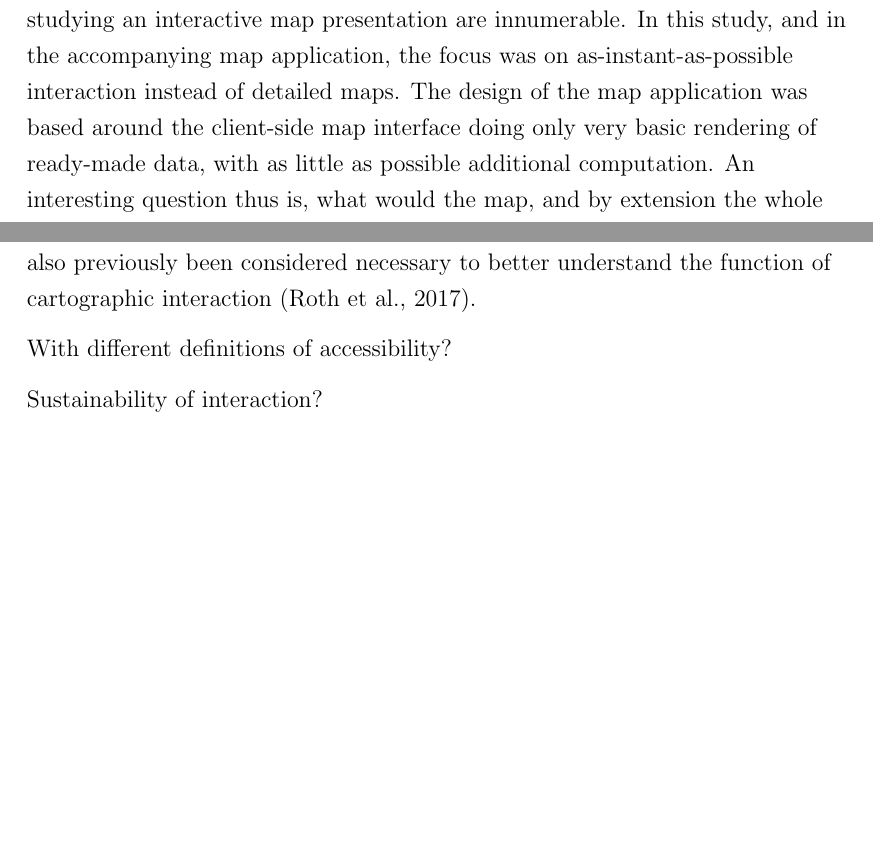
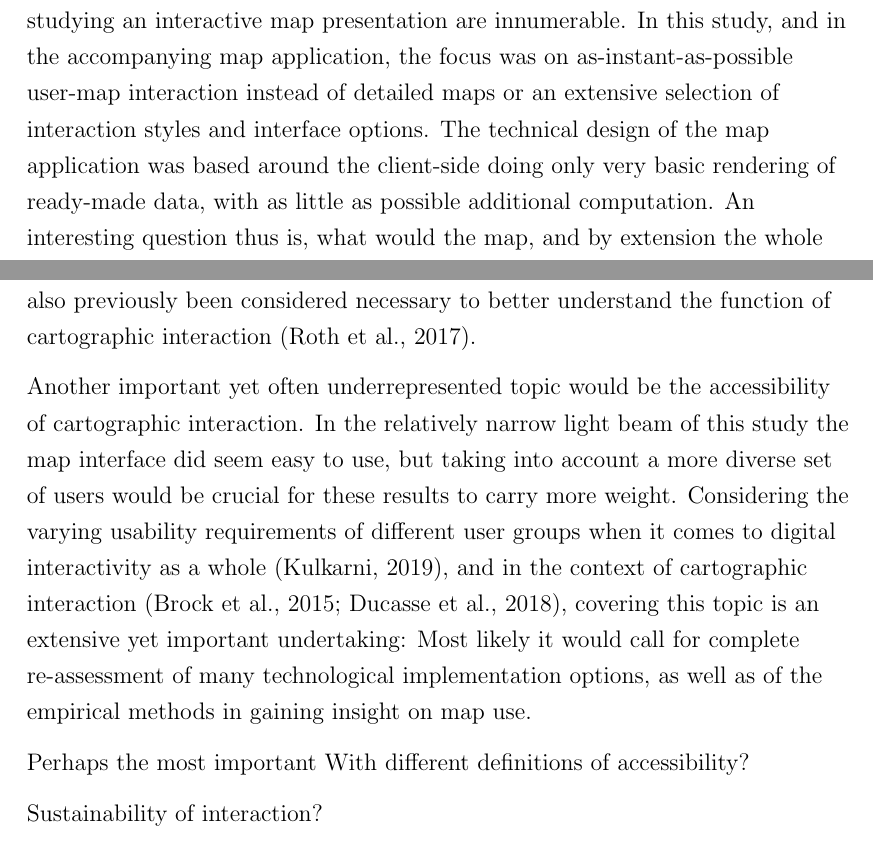
Before and after one commit to eemilhaa/thesis, a LaTeX thesis (thesis/main.tex, which reads thesis/sections/discussion.tex): two parts of pages 79 and 80 of 107, joined at a grey line, cut so that both start at the same text, the shorter picture padded with empty space. Compiled offline with pdfLaTeX.

Commit message:
usability discussion

```diff
--- a/thesis/sections/discussion.tex
+++ b/thesis/sections/discussion.tex
@@ -274,9 +274,10 @@ easily deployable and usable, rather than huge and complex like current GIS}
 A lot. By this I mean that the options in
 conceptualizing, implementing and studying an interactive map presentation are innumerable.
 In this study, and in the accompanying map application,
-the focus was on as-instant-as-possible interaction instead of detailed maps.
-The design of the map application
-was based around the client-side map interface doing only very basic rendering of ready-made data,
+the focus was on as-instant-as-possible user-map interaction instead of
+detailed maps or an extensive selection of interaction styles and interface options.
+The technical design of the map application
+was based around the client-side doing only very basic rendering of ready-made data,
 with as little as possible additional computation.
 An interesting question thus is,
 what would the map, and by extension the whole study, look like with different priorities?
@@ -307,7 +308,21 @@ This is a topic that could be studied further,
 and one that has also previously been considered necessary
 to better understand the function of cartographic interaction \parencite{rot2017}.
 
+Another important yet often underrepresented topic would be
+the accessibility of cartographic interaction.
+In the relatively narrow light beam of this study
+the map interface did seem easy to use,
+but taking into account a more diverse set of users would be
+crucial for these results to carry more weight.
+Considering the varying usability requirements of different user groups
+when it comes to digital interactivity as a whole \parencite{kul2019},
+and in the context of cartographic interaction \parencite{bro2015, duc2018},
+covering this topic is an extensive yet important undertaking:
+Most likely it would call for complete re-assessment
+of many technological implementation options,
+as well as of the empirical methods in gaining insight on map use.
 
+Perhaps the most important
 With different definitions of accessibility?
 
 Sustainability of interaction?
```
